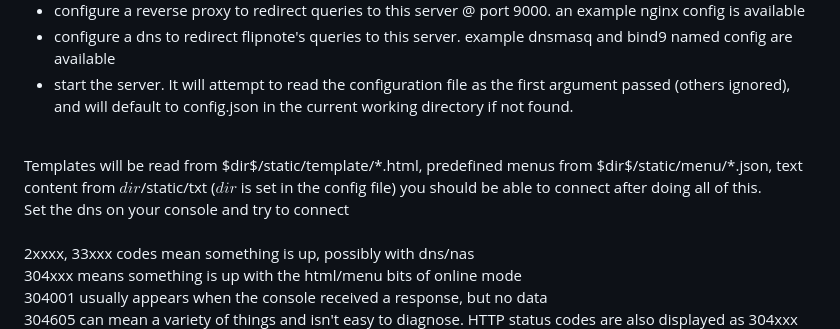
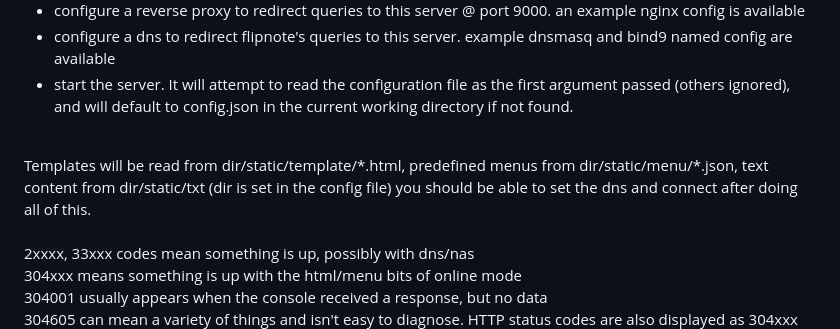
Before and after one commit to furokku/ugoserver-dev, a Markdown page: README.md, the part around the change. Drawn GitHub-style.

Commit message:
yet once more

```diff
--- a/README.md
+++ b/README.md
@@ -21,9 +21,8 @@ A few things need to be done prior to starting the server, namely
 * configure a dns to redirect flipnote's queries to this server. example dnsmasq and bind9 named config are available
 * start the server. It will attempt to read the configuration file as the first argument passed (others ignored), and will default to config.json in the current working directory if not found.
 
-<br>Templates will be read from \$dir\$/static/template/\*.html, predefined menus from \$dir\$/static/menu/\*.json, text content from $dir$/static/txt ($dir$ is set in the config file)
-you should be able to connect after doing all of this.
-<br>Set the dns on your console and try to connect
+<br>Templates will be read from dir/static/template/\*.html, predefined menus from dir/static/menu/\*.json, text content from dir/static/txt (dir is set in the config file)
+you should be able to set the dns and connect after doing all of this.
 <br>
 <br>2xxxx, 33xxx codes mean something is up, possibly with dns/nas
 <br>304xxx means something is up with the html/menu bits of online mode
```
